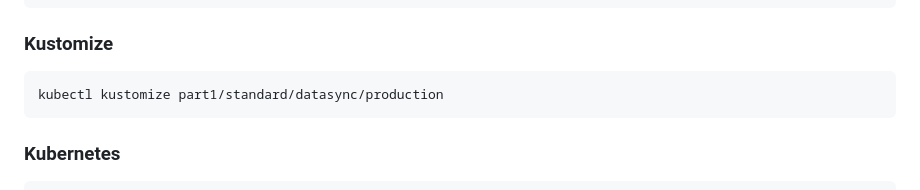
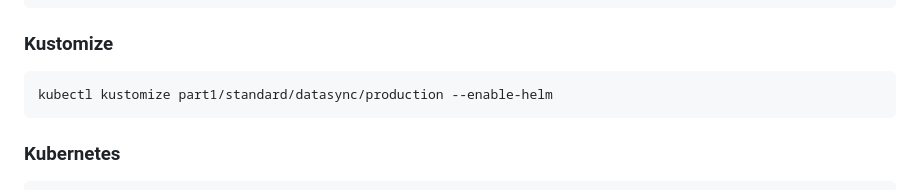
Before and after one commit to Mahi7001/brightedgeassign, a Markdown page: part1/README.md, the part around the change. GitHub-like rendering.

````diff
--- a/part1/README.md
+++ b/part1/README.md
@@ -310,7 +310,7 @@ helm template data-sync \
 ### Kustomize
 
 ```bash
-kubectl kustomize part1/standard/datasync/production
+kubectl kustomize part1/standard/datasync/production --enable-helm
 ```
 
 ### Kubernetes
````
